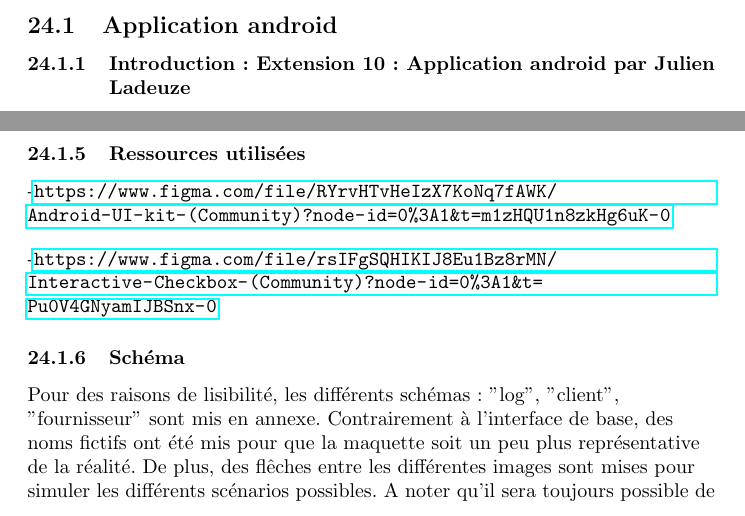
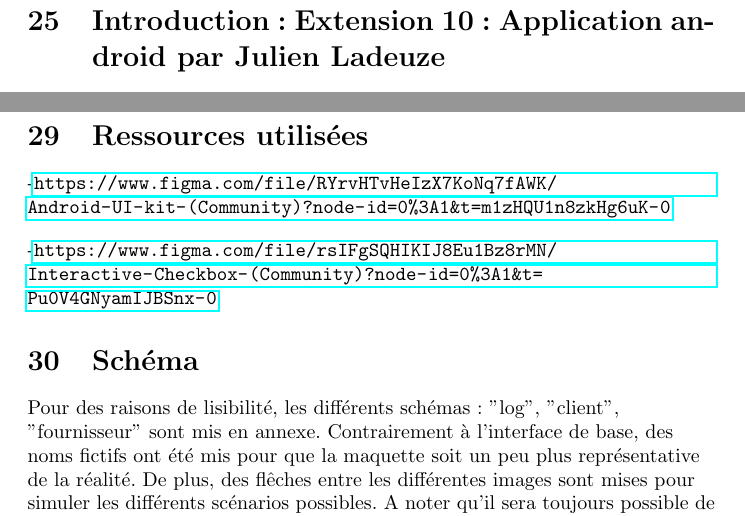
Before and after one commit to EliotBD03/Projet-Gl-, a LaTeX document (rapport/main.tex, which reads rapport/extension_julien/android.tex): two parts of pages 105 and 106 of 106, joined at a grey line, cut at the place of the change. Compiled offline with pdfLaTeX.

Commit message:
plus d'id de commit sorry

```diff
--- a/rapport/extension_julien/android.tex
+++ b/rapport/extension_julien/android.tex
@@ -1,5 +1,4 @@
-\subsection{Application android}
-\subsubsection{Introduction : Extension 10 : Application android par Julien Ladeuze}\label{INTRODUCTION}
+\section{Introduction : Extension 10 : Application android par Julien Ladeuze}\label{INTRODUCTION}
 \begin{flushleft}
 Pour rappel, l'extension consiste à refaire les applications de base sous android. Des fonctionnalités tels que l'écran tactile, le basculement automatique de l'écran doivent être prises en compte.
 \end{flushleft}
@@ -22,14 +21,14 @@ Ensuite, la maquette de l'interface a été faite sur figma. De ce fait, des tem
 Et enfin, il est important de souligner que le bouton permettant de faire un retour en arrière, afficher les applications ouvertes et de retourner dans le home de l'appareil android ne se trouvent pas dans la maquette puisqu'ils n'appartiennent pas à l'application. Néanmoins ils seront tout de même présents lors du lancement de l'application.
 \end{flushleft}
 \newpage
-\subsubsection{Ressources utilisées}
+\section{Ressources utilisées}
 \begin{flushleft}
 -\url{https://www.figma.com/file/RYrvHTvHeIzX7KoNq7fAWK/Android-UI-kit-(Community)?node-id=0\%3A1&t=m1zHQU1n8zkHg6uK-0}
 \end{flushleft}
 \begin{flushleft}
 -\url{https://www.figma.com/file/rsIFgSQHIKIJ8Eu1Bz8rMN/Interactive-Checkbox-(Community)?node-id=0\%3A1&t=Pu0V4GNyamIJBSnx-0}
 \end{flushleft}
-\subsubsection{Schéma}
+\section{Schéma}
 \begin{flushleft}
 Pour des raisons de lisibilité, les différents schémas : "log", "client", "fournisseur" sont mis en annexe. Contrairement à l'interface de base, des noms fictifs ont été mis pour que la maquette soit un peu plus représentative de la réalité. De plus, des flêches entre les différentes images sont mises pour simuler les différents scénarios possibles. A noter qu'il sera toujours possible de revenir en arrière jusqu'à l'image "home" et l'interface de connection pour la partie "log".
 \end{flushleft}
```
Also changed, not shown: rapport/extension_julien/android.tex (6 more changed lines).
